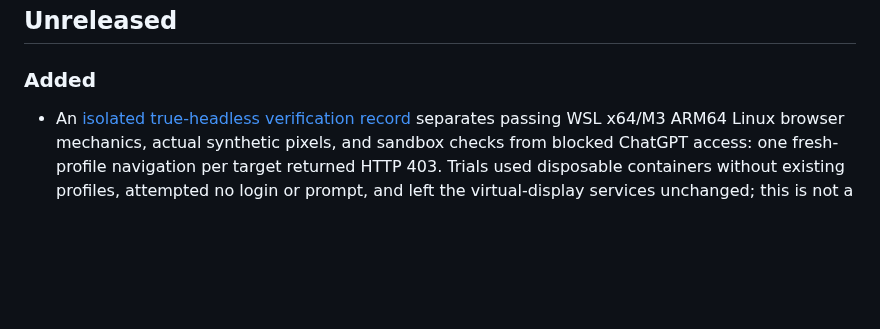
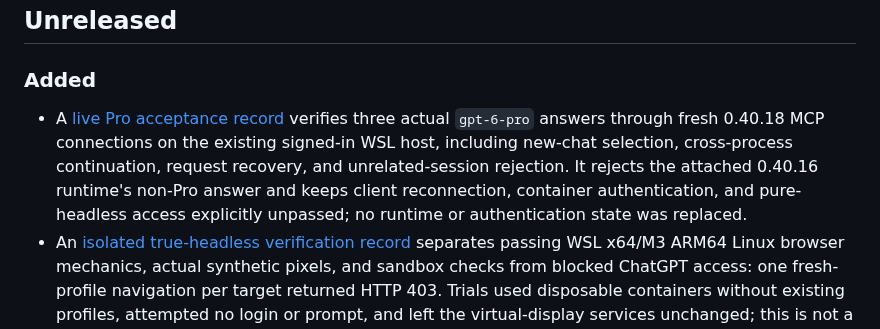
Before and after one commit to youdie006/prodex, a Markdown page: CHANGELOG.md, the part around the change. Rendered like a GitHub page; blank space fills up the shorter version.

```diff
--- a/CHANGELOG.md
+++ b/CHANGELOG.md
@@ -7,6 +7,7 @@ and this project adheres to [Semantic Versioning](https://semver.org/spec/v2.0.0
 ## Unreleased
 
 ### Added
+- A [live Pro acceptance record](docs/pro-acceptance-2026-09-16.md) verifies three actual `gpt-6-pro` answers through fresh 0.40.18 MCP connections on the existing signed-in WSL host, including new-chat selection, cross-process continuation, request recovery, and unrelated-session rejection. It rejects the attached 0.40.16 runtime's non-Pro answer and keeps client reconnection, container authentication, and pure-headless access explicitly unpassed; no runtime or authentication state was replaced.
 - An [isolated true-headless verification record](docs/container-browser.md#isolated-true-headless-baseline-2026-09-16) separates passing WSL x64/M3 ARM64 Linux browser mechanics, actual synthetic pixels, and sandbox checks from blocked ChatGPT access: one fresh-profile navigation per target returned HTTP 403. Trials used disposable containers without existing profiles, attempted no login or prompt, and left the virtual-display services unchanged; this is not a headless Pro-access fix.
 - A [true-headless candidate audit](docs/headless-candidates-audit.md) distinguishes Camoufox's actual launch modes and Windows ChatGPT report from verified Pro access, identifies upstream model-selection and continuation risks, and confirms that pro-gate's WSL setup is virtual-display Chrome. It records ProDex adapter requirements without changing browser/authentication state or claiming a headless fix.
 - An opt-in [single-user container browser experiment](docs/container-browser.md) keeps Chromium, a private Linux virtual display, and stdio MCP in one runtime on WSL x64 and M3 ARM64. A localhost-only, password-protected viewer exposes that same browser for manual login without a host desktop window or a headed-to-headless handoff. A dedicated volume preserves the profile and viewer password; a stable hostname avoids false cross-computer profile locks after container replacement. Startup never sends a ChatGPT prompt and failures stop instead of restarting in a loop. This is virtual-display Chromium, not verified authenticated headless Pro access or a default installation change.
```
Also changed, not shown: docs/container-browser.md (+4 -0 lines), docs/pro-acceptance-2026-09-16.md (added, +126 -0 lines).
